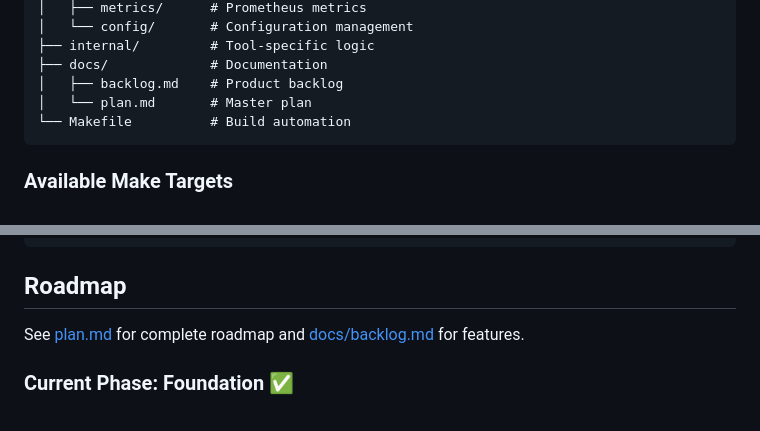
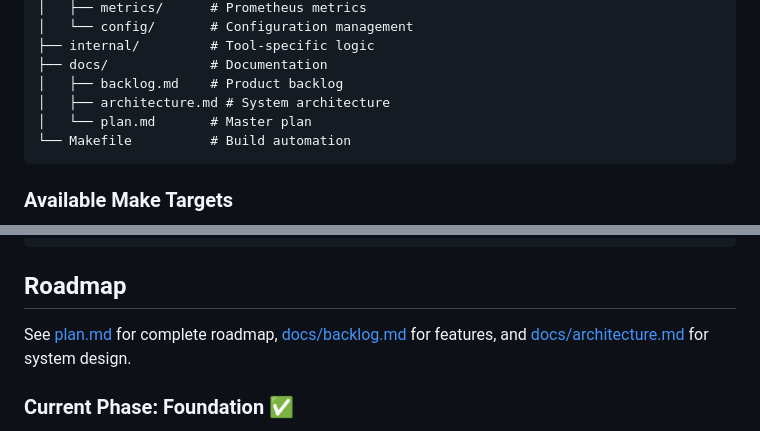
Before and after one commit to neogan74/sre-toolkit, a Markdown page: README.md, 2 parts joined by grey strips. GitHub-like rendering.

````diff
--- a/README.md
+++ b/README.md
@@ -198,6 +198,7 @@ sre-toolkit/
 ├── internal/         # Tool-specific logic
 ├── docs/             # Documentation
 │   ├── backlog.md    # Product backlog
+│   ├── architecture.md # System architecture
 │   └── plan.md       # Master plan
 └── Makefile          # Build automation
 ```
@@ -254,7 +255,7 @@ k8s-doctor healthcheck --log-level=debug
 
 ## Roadmap
 
-See [plan.md](plan.md) for complete roadmap and [docs/backlog.md](docs/backlog.md) for features.
+See [plan.md](plan.md) for complete roadmap, [docs/backlog.md](docs/backlog.md) for features, and [docs/architecture.md](docs/architecture.md) for system design.
 
 ### Current Phase: Foundation ✅
 
````
Also changed, not shown: docs/architecture.md (added, +319 -0 lines), docs/tasks/backlog.md (+56 -0 lines).
